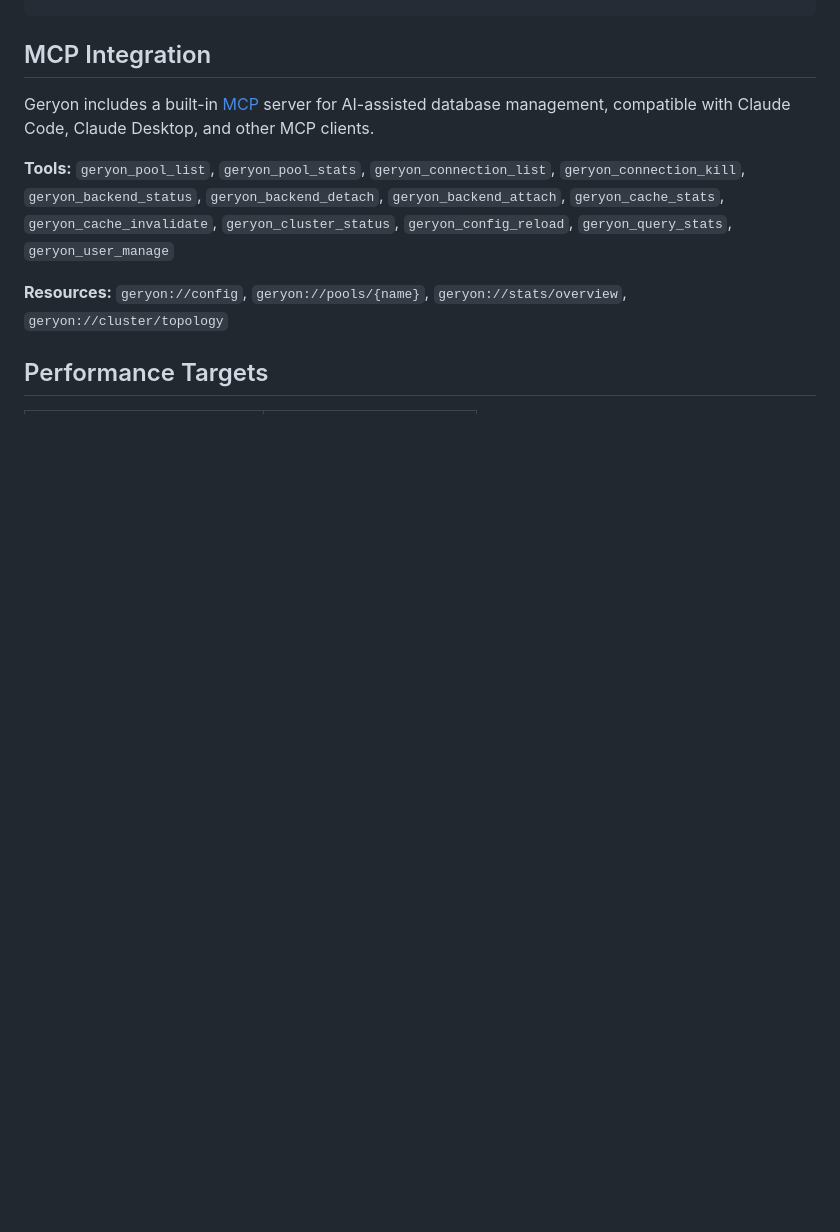
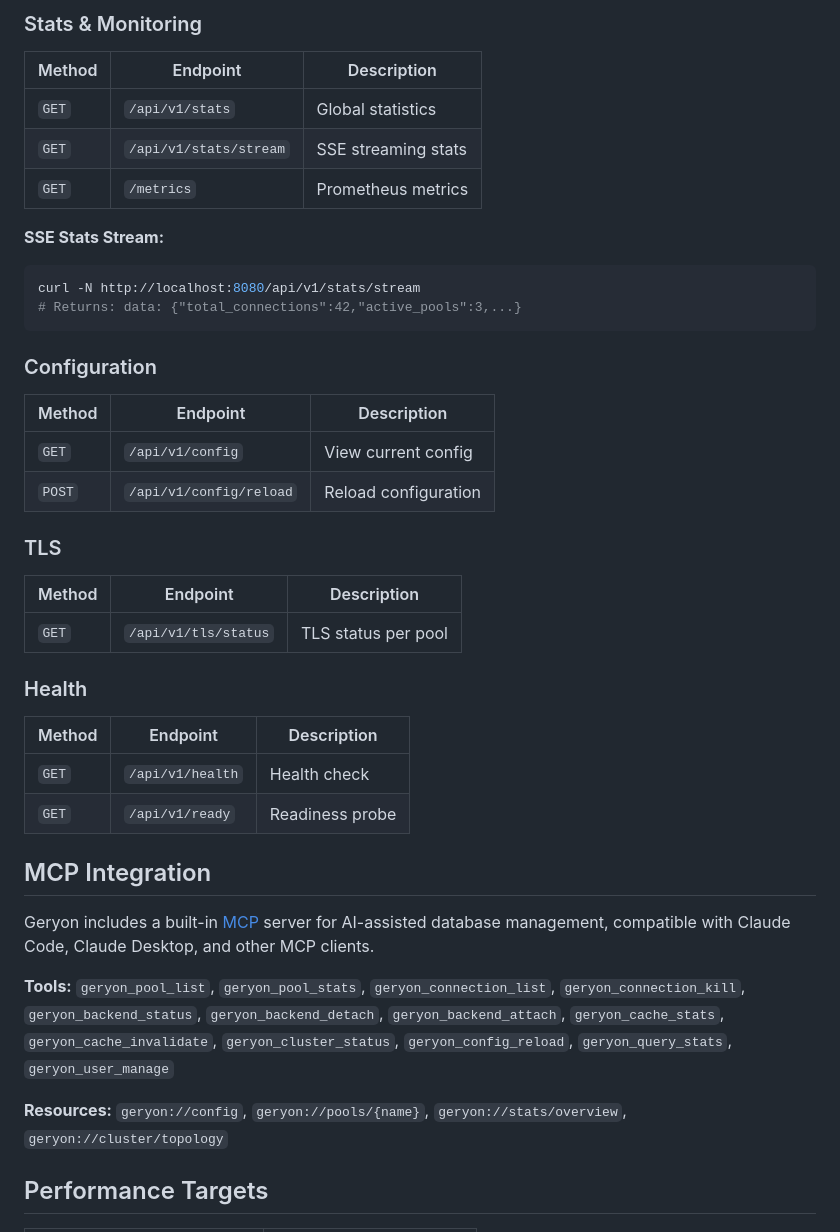
Before and after one commit to GeryonProxy/geryon, a Markdown page: README.md, the part around one of its changes. Drawn GitHub-style; blank space fills up the shorter version.

````diff
--- a/README.md
+++ b/README.md
@@ -308,3 +376,37 @@ geryon --generate-cert           # Generate self-signed TLS cert
+### Stats & Monitoring
+
+| Method | Endpoint | Description |
+|--------|----------|-------------|
+| `GET` | `/api/v1/stats` | Global statistics |
+| `GET` | `/api/v1/stats/stream` | SSE streaming stats |
+| `GET` | `/metrics` | Prometheus metrics |
+
+**SSE Stats Stream:**
+```bash
+curl -N http://localhost:8080/api/v1/stats/stream
+# Returns: data: {"total_connections":42,"active_pools":3,...}
+```
+
+### Configuration
+
+| Method | Endpoint | Description |
+|--------|----------|-------------|
+| `GET` | `/api/v1/config` | View current config |
+| `POST` | `/api/v1/config/reload` | Reload configuration |
+
+### TLS
+
+| Method | Endpoint | Description |
+|--------|----------|-------------|
+| `GET` | `/api/v1/tls/status` | TLS status per pool |
+
+### Health
+
+| Method | Endpoint | Description |
+|--------|----------|-------------|
+| `GET` | `/api/v1/health` | Health check |
+| `GET` | `/api/v1/ready` | Readiness probe |
+
 ## MCP Integration
 
 Geryon includes a built-in [MCP](https://modelcontextprotocol.io) server for AI-assisted database management, compatible with Claude Code, Claude Desktop, and other MCP clients.
````
Also changed, not shown: other parts of README.md (+68 -0 lines).
